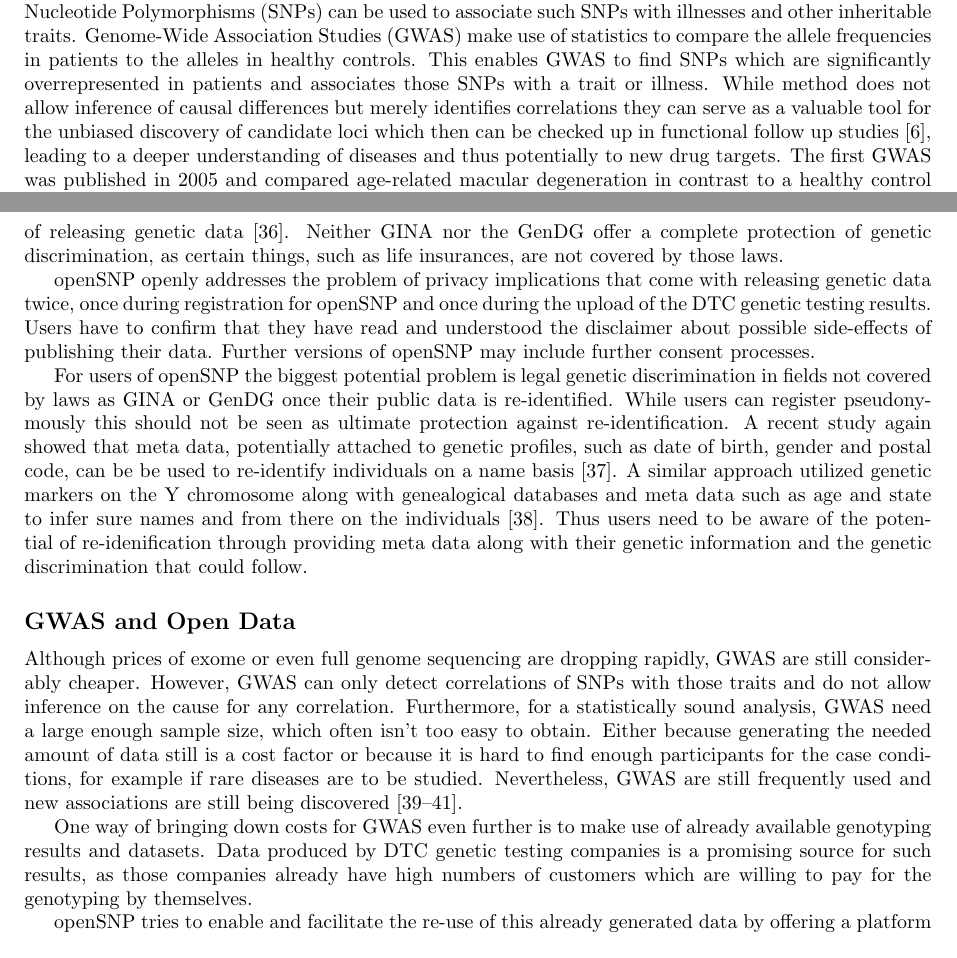
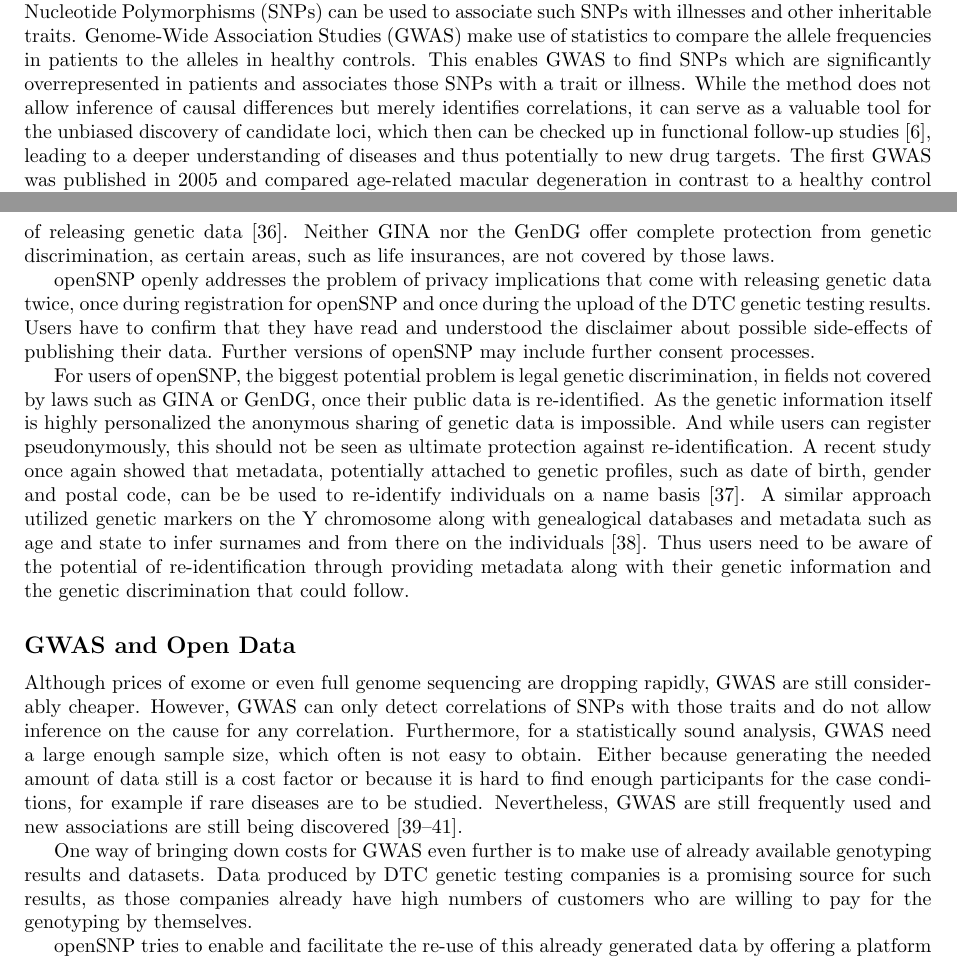
Before and after one commit to tolotos/opensnp_paper, a LaTeX document (paper_draft.tex): two parts of pages 1 and 6 of 12, joined at a grey line, cut so that both start at the same text. Compiled offline with pdfLaTeX.

Commit message:
typos, some grammar etc.

```diff
--- a/paper_draft.tex
+++ b/paper_draft.tex
@@ -137,7 +137,7 @@
 allele frequencies of Single Nucleotide Polymorphisms (SNPs) can be used to associate such SNPs with illnesses and other inheritable traits. Genome-Wide Association Studies
 (GWAS) make use of statistics to compare the allele frequencies in patients to the alleles in healthy controls. This
 enables GWAS to find SNPs which are significantly overrepresented in patients and associates those SNPs with a trait or illness.
-While method does not allow inference of causal differences but merely identifies correlations they can serve as a valuable tool for the unbiased discovery of candidate loci which then can be checked up in functional follow up studies \cite{10.1371/journal.pgen.1002584}, leading to a deeper understanding of diseases and thus potentially to new drug targets.
+While the method does not allow inference of causal differences but merely identifies correlations, it can serve as a valuable tool for the unbiased discovery of candidate loci, which then can be checked up in functional follow-up studies \cite{10.1371/journal.pgen.1002584}, leading to a deeper understanding of diseases and thus potentially to new drug targets.
 The first GWAS was published in 2005 and compared age-related macular degeneration in contrast
 to a healthy control group \cite{Klein2005}. Since the beginning, the number of participants in
 such studies has been rising. To date, over 1200 GWAS have been performed \cite{Johnson2009} and over
@@ -295,24 +294,24 @@
 %Our survey has shown that
 As people are concerned about their privacy and fear that stakeholders like employers, insurance companies, governments or advertisers might misuse the information \cite{Wolinsky2005}, policy makers start to react to those changes by having introduced laws like the
 \textit{Genetic Information Non-Discrimination Act} (GINA) in the United States or the \emph{Gendiagnostikgesetz} (GenDG) in Germany to minimize the impact of
-widely available genetic information. DTC genetic testing companies themselves also try to create online communities - like the 23andMe community forums - that help in educating their customers about the risks of releasing genetic data \cite{Lee2009}. Neither GINA nor the GenDG offer a complete protection of genetic discrimination, as certain things, such as life insurances, are not covered by those laws.
+widely available genetic information. DTC genetic testing companies themselves also try to create online communities - like the 23andMe community forums - that help in educating their customers about the risks of releasing genetic data \cite{Lee2009}. Neither GINA nor the GenDG offer complete protection from genetic discrimination, as certain areas, such as life insurances, are not covered by those laws.
 
 openSNP openly addresses the problem of privacy implications that come with releasing genetic data twice, once during registration for openSNP and once during
 the upload of the DTC genetic testing results. Users have to confirm that they have read and understood the disclaimer about possible side-effects
 of publishing their data. Further versions of openSNP may include further consent processes.
 
-For users of openSNP the biggest potential problem is legal genetic discrimination in fields not covered by laws as GINA or GenDG once their public data is re-identified. While users can register pseudonymously this should not be seen as ultimate protection against re-identification.
-A recent study again showed that meta data, potentially attached to genetic profiles, such as date of birth, gender and postal code, can be be used to re-identify individuals on a name basis \cite{Sweeney2013}.
-A similar approach utilized genetic markers on the Y chromosome along with genealogical databases and meta data such as age and state to infer sure names and from there on the individuals \cite{Gymrek18012013}.
-Thus users need to be aware of the potential of re-idenification through providing meta data along with their genetic information and the genetic discrimination that could follow.
+For users of openSNP, the biggest potential problem is legal genetic discrimination, in fields not covered by laws such as GINA or GenDG, once their public data is re-identified. As the genetic information itself is highly personalized the anonymous sharing of genetic data is impossible. And while users can register pseudonymously, this should not be seen as ultimate protection against re-identification.
+A recent study once again showed that metadata, potentially attached to genetic profiles, such as date of birth, gender and postal code, can be be used to re-identify individuals on a name basis \cite{Sweeney2013}.
+A similar approach utilized genetic markers on the Y chromosome along with genealogical databases and metadata such as age and state to infer surnames and from there on the individuals \cite{Gymrek18012013}.
+Thus users need to be aware of the potential of re-identification through providing metadata along with their genetic information and the genetic discrimination that could follow.
 
 \subsection*{GWAS and Open Data}
 Although prices of exome or even full genome sequencing are dropping rapidly, GWAS are still considerably cheaper. However, GWAS can only detect correlations of SNPs with those traits and do not allow
-inference on the cause for any correlation. Furthermore, for a statistically sound analysis, GWAS need a large enough sample size, which often isn't too easy to obtain. Either because generating the needed amount of data still is a cost factor or because it is hard to find enough participants for the case conditions, for example if rare diseases are to be studied. Nevertheless, GWAS are still frequently used and new associations are still being discovered \cite{10.1371.journal.pone.0031470,10.1371.journal.pone.0030309,10.1371.journal.pone.0029848}.
+inference on the cause for any correlation. Furthermore, for a statistically sound analysis, GWAS need a large enough sample size, which often is not easy to obtain. Either because generating the needed amount of data still is a cost factor or because it is hard to find enough participants for the case conditions, for example if rare diseases are to be studied. Nevertheless, GWAS are still frequently used and new associations are still being discovered \cite{10.1371.journal.pone.0031470,10.1371.journal.pone.0030309,10.1371.journal.pone.0029848}.
 
 One way of bringing down costs for GWAS even further is to make use of already available genotyping results and datasets.
 Data produced by DTC genetic testing companies is a promising source for such results, as those companies already have high
-numbers of customers which are willing to pay for the genotyping by themselves.
+numbers of customers who are willing to pay for the genotyping by themselves.
 
 openSNP tries to enable and facilitate the re-use of this already generated data by offering a platform where customers of DTC genetic testing can publish their results into the public domain. Allowing interested parties to use the data for their own research allows scientists to perform studies without the need to generate genetic data sets on their own. Additionally the data can be used to enrich other data sets in order to overcome limited sample sizes, which is especially of interest for rare diseases.
 
```
Also changed, not shown: paper_draft.pdf, paper_draft.tex (9 more changed lines).
